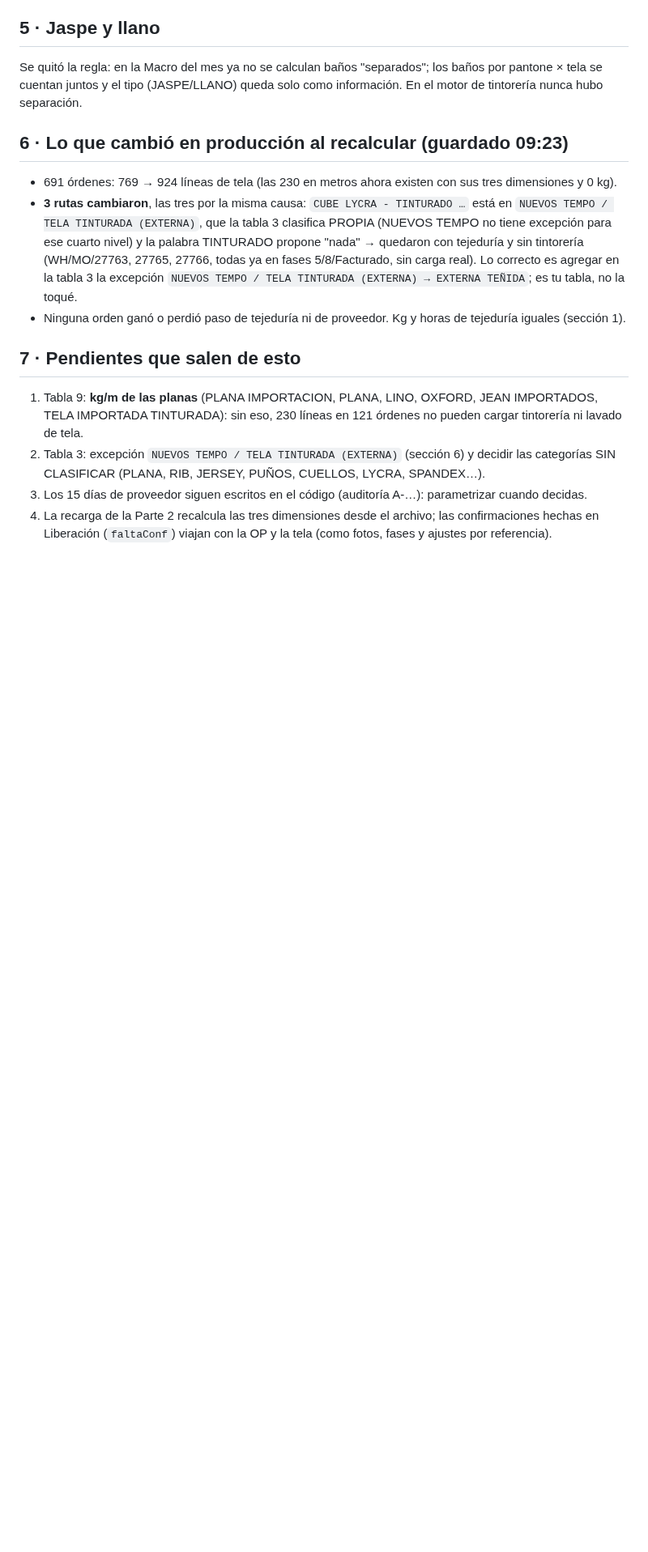
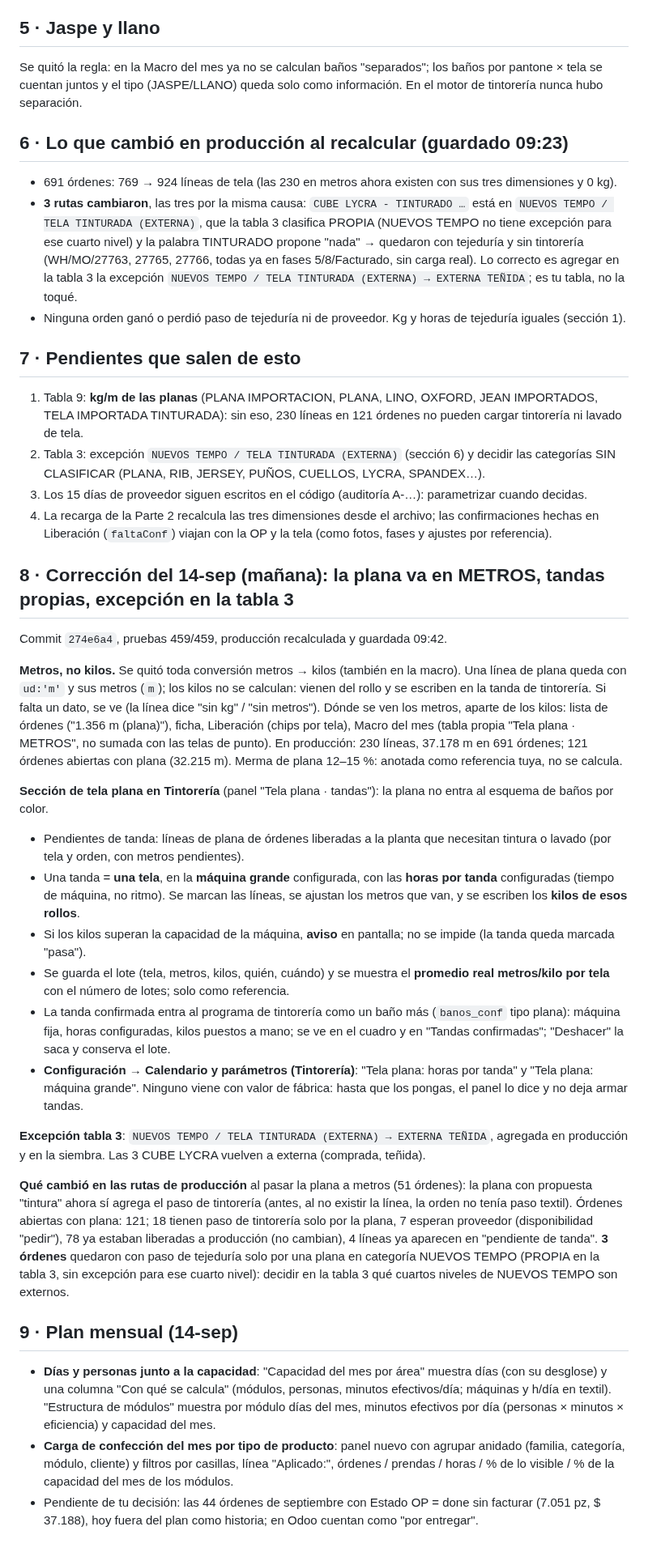
Before and after one commit to claudeplanificaciontempo-debug/tempo-pcp, a Markdown page: TELA_TRES_DIMENSIONES_REPORTE.md, the part around the change. Shown at 81% size. Drawn GitHub-style; blank space fills up the shorter version.

Commit message:
Reporte: plana en metros, tandas, tabla 3, plan mensual
Co-Authored-By: Claude Opus 5 <noreply@anthropic.com>

```diff
--- a/TELA_TRES_DIMENSIONES_REPORTE.md
+++ b/TELA_TRES_DIMENSIONES_REPORTE.md
@@ -81,3 +81,48 @@ juntos y el tipo (JASPE/LLANO) queda solo como información. En el motor de tint
 3. Los 15 días de proveedor siguen escritos en el código (auditoría A-…): parametrizar cuando decidas.
 4. La recarga de la Parte 2 recalcula las tres dimensiones desde el archivo; las confirmaciones hechas en Liberación
    (`faltaConf`) viajan con la OP y la tela (como fotos, fases y ajustes por referencia).
+
+## 8 · Corrección del 14-sep (mañana): la plana va en METROS, tandas propias, excepción en la tabla 3
+
+Commit `274e6a4`, pruebas 459/459, producción recalculada y guardada 09:42.
+
+**Metros, no kilos.** Se quitó toda conversión metros → kilos (también en la macro). Una línea de plana queda con
+`ud:'m'` y sus metros (`m`); los kilos no se calculan: vienen del rollo y se escriben en la tanda de tintorería. Si
+falta un dato, se ve (la línea dice "sin kg" / "sin metros"). Dónde se ven los metros, aparte de los kilos: lista de
+órdenes ("1.356 m (plana)"), ficha, Liberación (chips por tela), Macro del mes (tabla propia "Tela plana · METROS",
+no sumada con las telas de punto). En producción: 230 líneas, 37.178 m en 691 órdenes; 121 órdenes abiertas con
+plana (32.215 m). Merma de plana 12–15 %: anotada como referencia tuya, no se calcula.
+
+**Sección de tela plana en Tintorería** (panel "Tela plana · tandas"): la plana no entra al esquema de baños por color.
+- Pendientes de tanda: líneas de plana de órdenes liberadas a la planta que necesitan tintura o lavado (por tela y
+  orden, con metros pendientes).
+- Una tanda = **una tela**, en la **máquina grande** configurada, con las **horas por tanda** configuradas (tiempo de
+  máquina, no ritmo). Se marcan las líneas, se ajustan los metros que van, y se escriben los **kilos de esos rollos**.
+- Si los kilos superan la capacidad de la máquina, **aviso** en pantalla; no se impide (la tanda queda marcada "pasa").
+- Se guarda el lote (tela, metros, kilos, quién, cuándo) y se muestra el **promedio real metros/kilo por tela** con el
+  número de lotes; solo como referencia.
+- La tanda confirmada entra al programa de tintorería como un baño más (`banos_conf` tipo plana): máquina fija, horas
+  configuradas, kilos puestos a mano; se ve en el cuadro y en "Tandas confirmadas"; "Deshacer" la saca y conserva el lote.
+- **Configuración → Calendario y parámetros (Tintorería)**: "Tela plana: horas por tanda" y "Tela plana: máquina
+  grande". Ninguno viene con valor de fábrica: hasta que los pongas, el panel lo dice y no deja armar tandas.
+
+**Excepción tabla 3**: `NUEVOS TEMPO / TELA TINTURADA (EXTERNA) → EXTERNA TEÑIDA`, agregada en producción y en la
+siembra. Las 3 CUBE LYCRA vuelven a externa (comprada, teñida).
+
+**Qué cambió en las rutas de producción** al pasar la plana a metros (51 órdenes): la plana con propuesta "tintura"
+ahora sí agrega el paso de tintorería (antes, al no existir la línea, la orden no tenía paso textil). Órdenes abiertas
+con plana: 121; 18 tienen paso de tintorería solo por la plana, 7 esperan proveedor (disponibilidad "pedir"), 78 ya
+estaban liberadas a producción (no cambian), 4 líneas ya aparecen en "pendiente de tanda". **3 órdenes** quedaron con
+paso de tejeduría solo por una plana en categoría NUEVOS TEMPO (PROPIA en la tabla 3, sin excepción para ese cuarto
+nivel): decidir en la tabla 3 qué cuartos niveles de NUEVOS TEMPO son externos.
+
+## 9 · Plan mensual (14-sep)
+
+- **Días y personas junto a la capacidad**: "Capacidad del mes por área" muestra días (con su desglose) y una columna
+  "Con qué se calcula" (módulos, personas, minutos efectivos/día; máquinas y h/día en textil). "Estructura de módulos"
+  muestra por módulo días del mes, minutos efectivos por día (personas × minutos × eficiencia) y capacidad del mes.
+- **Carga de confección del mes por tipo de producto**: panel nuevo con agrupar anidado (familia, categoría, módulo,
+  cliente) y filtros por casillas, línea "Aplicado:", órdenes / prendas / horas / % de lo visible / % de la capacidad
+  del mes de los módulos.
+- Pendiente de tu decisión: las 44 órdenes de septiembre con Estado OP = done sin facturar (7.051 pz, $ 37.188), hoy
+  fuera del plan como historia; en Odoo cuentan como "por entregar".
```
